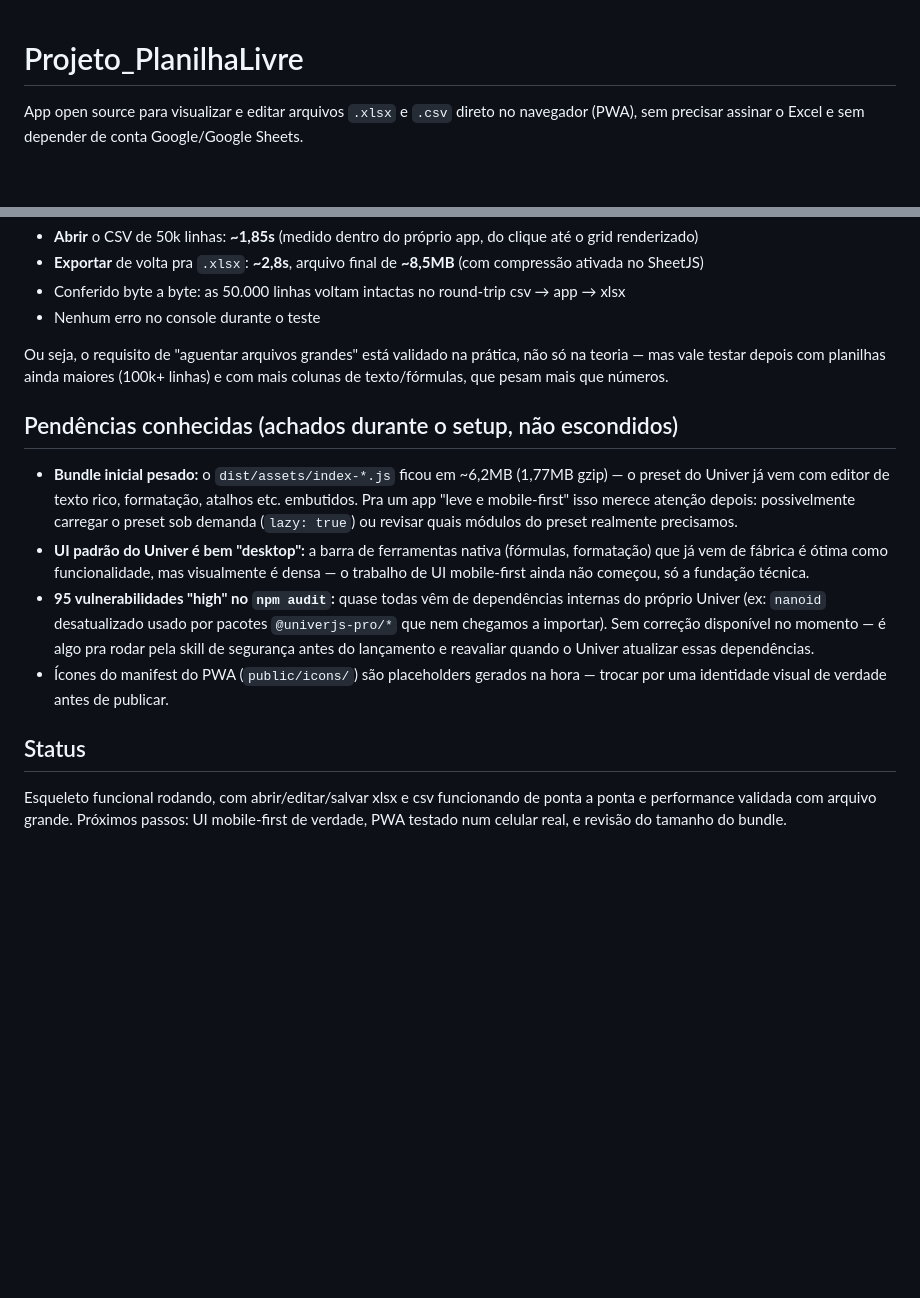
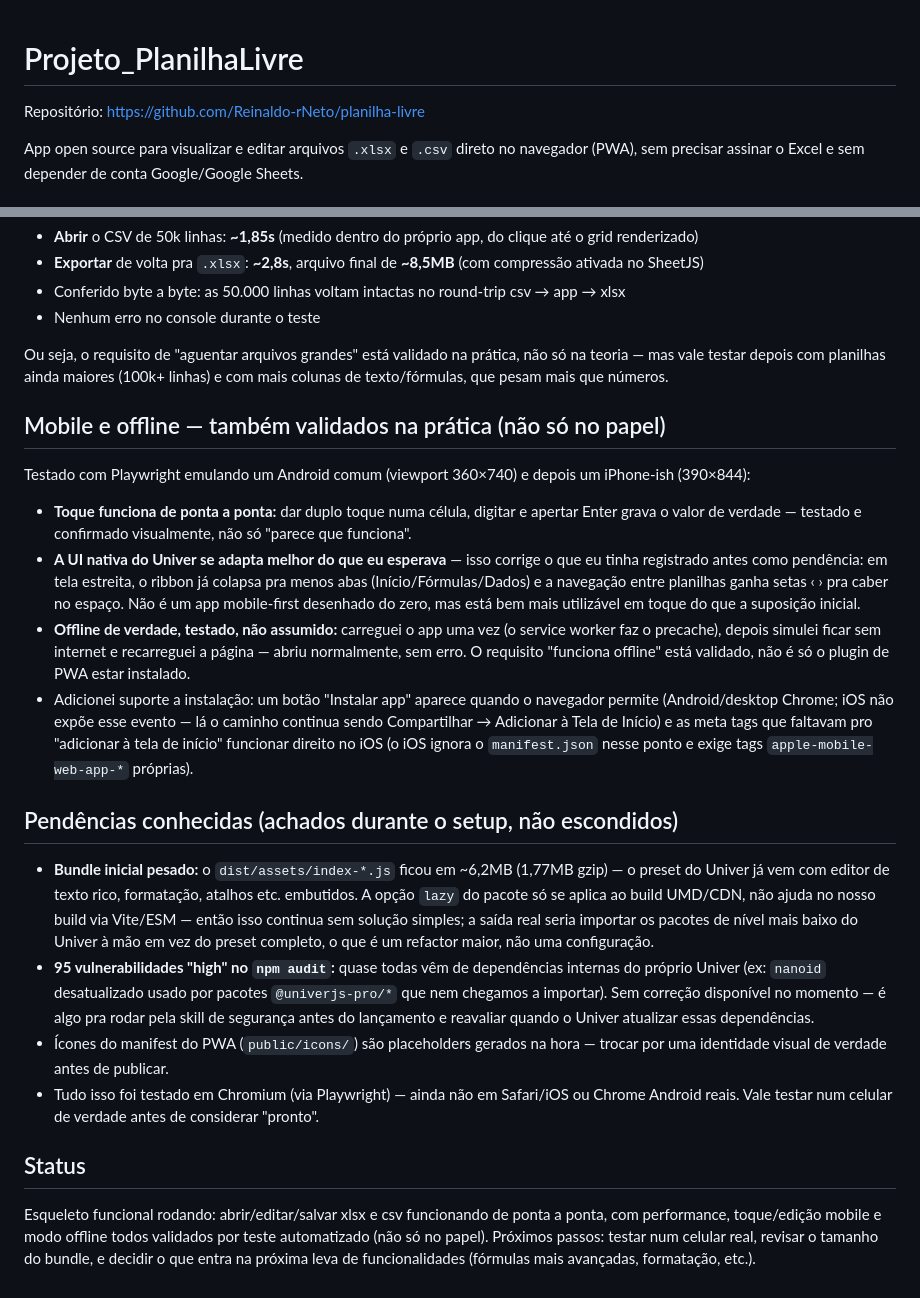
Before and after one commit to Reinaldo-rNeto/planilha-livre, a Markdown page: README.md, 2 parts joined by grey strips. Rendered like a GitHub page; blank space fills up the shorter version.

```diff
--- a/README.md
+++ b/README.md
@@ -1,4 +1,6 @@
 # Projeto_PlanilhaLivre
+
+Repositório: https://github.com/Reinaldo-rNeto/planilha-livre
 
 App open source para visualizar e editar arquivos `.xlsx` e `.csv` direto no navegador (PWA), sem precisar assinar o Excel e sem depender de conta Google/Google Sheets.
 
@@ -60,13 +62,22 @@ Rodado com `npm run gerar:teste-grande` (gera um CSV de 50.000 linhas × 12 colu
 
 Ou seja, o requisito de "aguentar arquivos grandes" está validado na prática, não só na teoria — mas vale testar depois com planilhas ainda maiores (100k+ linhas) e com mais colunas de texto/fórmulas, que pesam mais que números.
 
+## Mobile e offline — também validados na prática (não só no papel)
+
+Testado com Playwright emulando um Android comum (viewport 360×740) e depois um iPhone-ish (390×844):
+
+- **Toque funciona de ponta a ponta:** dar duplo toque numa célula, digitar e apertar Enter grava o valor de verdade — testado e confirmado visualmente, não só "parece que funciona".
+- **A UI nativa do Univer se adapta melhor do que eu esperava** — isso corrige o que eu tinha registrado antes como pendência: em tela estreita, o ribbon já colapsa pra menos abas (Início/Fórmulas/Dados) e a navegação entre planilhas ganha setas ‹ › pra caber no espaço. Não é um app mobile-first desenhado do zero, mas está bem mais utilizável em toque do que a suposição inicial.
+- **Offline de verdade, testado, não assumido:** carreguei o app uma vez (o service worker faz o precache), depois simulei ficar sem internet e recarreguei a página — abriu normalmente, sem erro. O requisito "funciona offline" está validado, não é só o plugin de PWA estar instalado.
+- Adicionei suporte a instalação: um botão "Instalar app" aparece quando o navegador permite (Android/desktop Chrome; iOS não expõe esse evento — lá o caminho continua sendo Compartilhar → Adicionar à Tela de Início) e as meta tags que faltavam pro "adicionar à tela de início" funcionar direito no iOS (o iOS ignora o `manifest.json` nesse ponto e exige tags `apple-mobile-web-app-*` próprias).
+
 ## Pendências conhecidas (achados durante o setup, não escondidos)
 
-- **Bundle inicial pesado:** o `dist/assets/index-*.js` ficou em ~6,2MB (1,77MB gzip) — o preset do Univer já vem com editor de texto rico, formatação, atalhos etc. embutidos. Pra um app "leve e mobile-first" isso merece atenção depois: possivelmente carregar o preset sob demanda (`lazy: true`) ou revisar quais módulos do preset realmente precisamos.
-- **UI padrão do Univer é bem "desktop":** a barra de ferramentas nativa (fórmulas, formatação) que já vem de fábrica é ótima como funcionalidade, mas visualmente é densa — o trabalho de UI mobile-first ainda não começou, só a fundação técnica.
+- **Bundle inicial pesado:** o `dist/assets/index-*.js` ficou em ~6,2MB (1,77MB gzip) — o preset do Univer já vem com editor de texto rico, formatação, atalhos etc. embutidos. A opção `lazy` do pacote só se aplica ao build UMD/CDN, não ajuda no nosso build via Vite/ESM — então isso continua sem solução simples; a saída real seria importar os pacotes de nível mais baixo do Univer à mão em vez do preset completo, o que é um refactor maior, não uma configuração.
 - **95 vulnerabilidades "high" no `npm audit`:** quase todas vêm de dependências internas do próprio Univer (ex: `nanoid` desatualizado usado por pacotes `@univerjs-pro/*` que nem chegamos a importar). Sem correção disponível no momento — é algo pra rodar pela skill de segurança antes do lançamento e reavaliar quando o Univer atualizar essas dependências.
 - Ícones do manifest do PWA (`public/icons/`) são placeholders gerados na hora — trocar por uma identidade visual de verdade antes de publicar.
+- Tudo isso foi testado em Chromium (via Playwright) — ainda não em Safari/iOS ou Chrome Android reais. Vale testar num celular de verdade antes de considerar "pronto".
 
 ## Status
 
-Esqueleto funcional rodando, com abrir/editar/salvar xlsx e csv funcionando de ponta a ponta e performance validada com arquivo grande. Próximos passos: UI mobile-first de verdade, PWA testado num celular real, e revisão do tamanho do bundle.
+Esqueleto funcional rodando: abrir/editar/salvar xlsx e csv funcionando de ponta a ponta, com performance, toque/edição mobile e modo offline todos validados por teste automatizado (não só no papel). Próximos passos: testar num celular real, revisar o tamanho do bundle, e decidir o que entra na próxima leva de funcionalidades (fórmulas mais avançadas, formatação, etc.).
```
